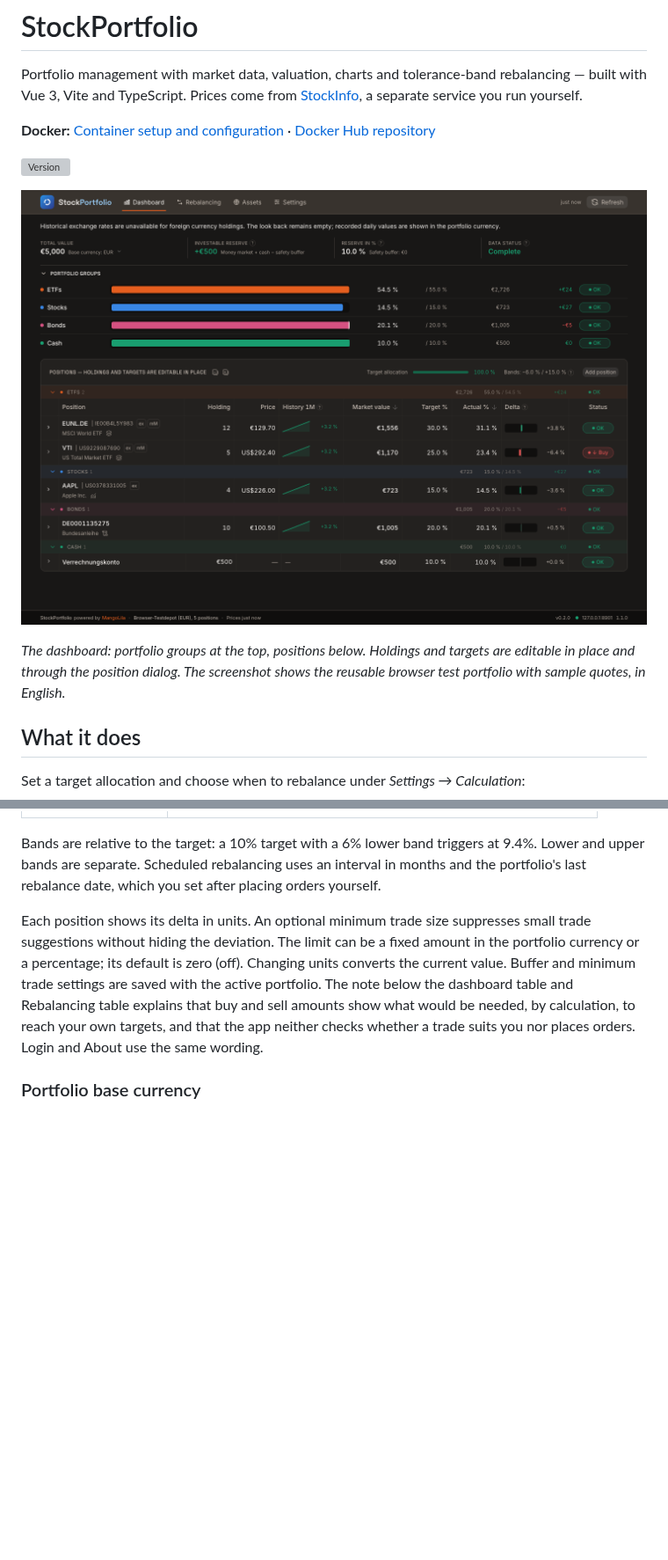
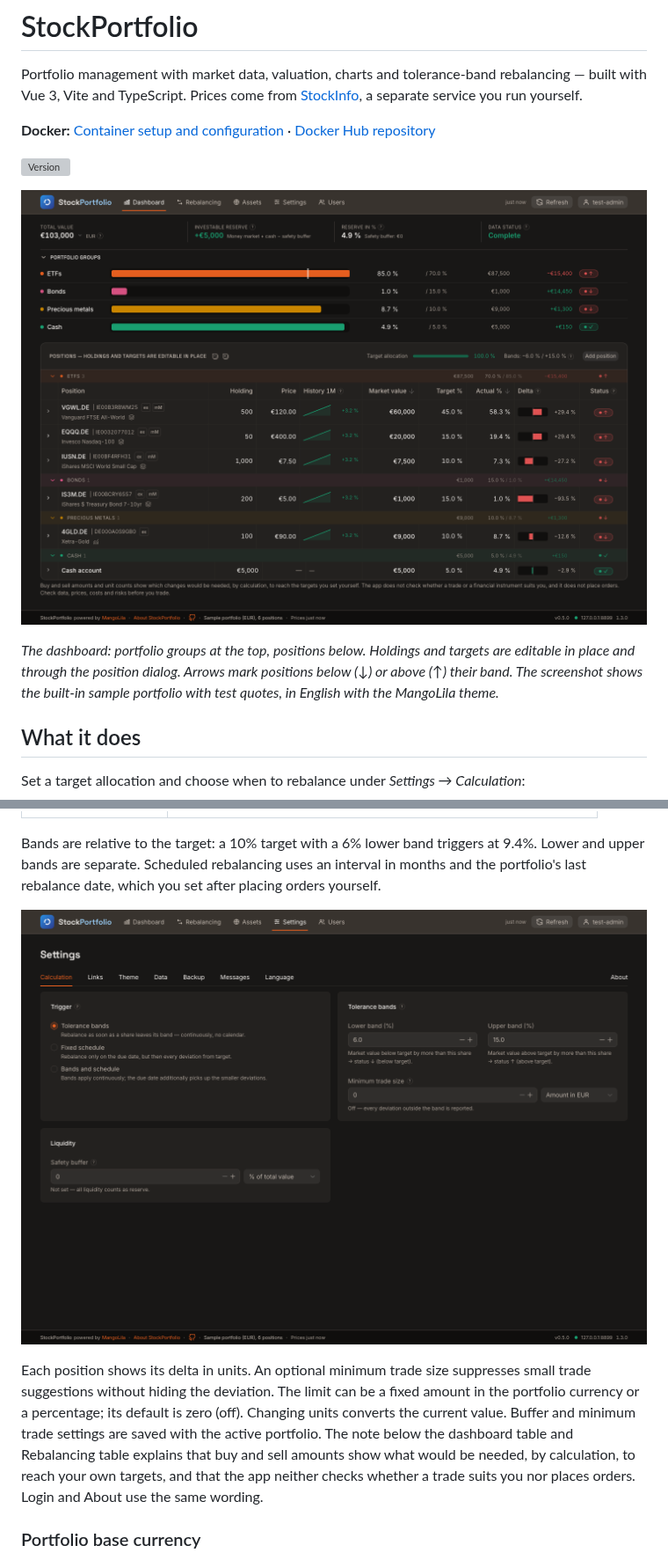
Before and after one commit to MikeMitterer/stockportfolio, a Markdown page: README.md, 2 parts joined by grey strips. Shown at 88% size. Rendered like a GitHub page; pictures changed too: docs/images/dashboard.png, docs/images/settings-calculation.png; blank space fills up the shorter version; grey boxes are pictures that could not be loaded.

```diff
--- a/README.md
+++ b/README.md
@@ -13,8 +13,9 @@ run yourself.
 ![Dashboard](docs/images/dashboard.png)
 
 _The dashboard: portfolio groups at the top, positions below. Holdings and targets
-are editable in place and through the position dialog. The screenshot shows the
-reusable browser test portfolio with sample quotes, in English._
+are editable in place and through the position dialog. Arrows mark positions
+below (↓) or above (↑) their band. The screenshot shows the built-in sample
+portfolio with test quotes, in English with the MangoLila theme._
 
 ## What it does
 
@@ -31,6 +32,8 @@ Bands are relative to the target: a 10% target with a 6% lower band triggers
 at 9.4%. Lower and upper bands are separate. Scheduled rebalancing uses an
 interval in months and the portfolio's last rebalance date, which you set after
 placing orders yourself.
+
+![Settings → Calculation](docs/images/settings-calculation.png)
 
 Each position shows its delta in units. An optional minimum trade size suppresses
 small trade suggestions without hiding the deviation. The limit can be a fixed
```
Also changed, not shown: other parts of README.md (+23 -0 lines), docker/README.md (+7 -2 lines), docs/images/drilldown.png, docs/images/login.png (added), docs/images/rebalancing.png, docs/images/user-admin.png (added), 2 other files.
